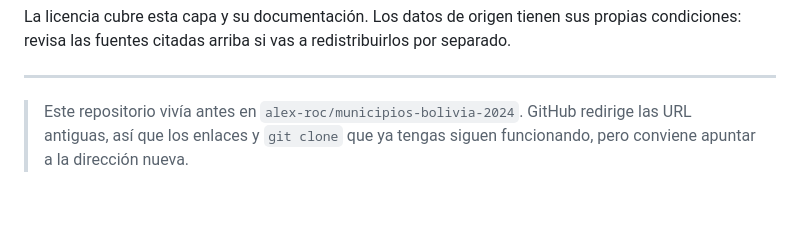
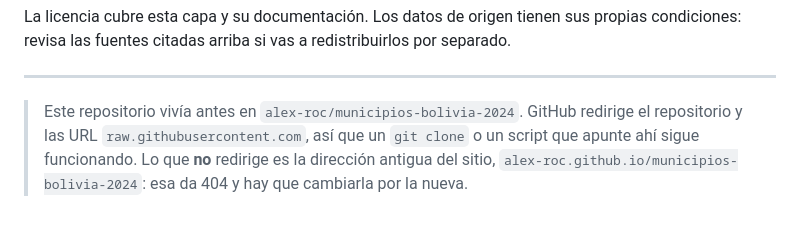
Before and after one commit to alex-roc/municipios-bolivia-2024, a Markdown page: README.md, the part around the change. Drawn GitHub-style.

Commit message:
Precisar qué URL antigua redirige y cuál no
GitHub redirige el repositorio y raw.githubusercontent, pero no la dirección de
Pages del usuario anterior: esa devuelve 404.

```diff
--- a/README.md
+++ b/README.md
@@ -308,5 +308,7 @@ por separado.
 ---
 
 > Este repositorio vivía antes en `alex-roc/municipios-bolivia-2024`. GitHub
-> redirige las URL antiguas, así que los enlaces y `git clone` que ya tengas
-> siguen funcionando, pero conviene apuntar a la dirección nueva.
+> redirige el repositorio y las URL `raw.githubusercontent.com`, así que un
+> `git clone` o un script que apunte ahí sigue funcionando. Lo que **no**
+> redirige es la dirección antigua del sitio, `alex-roc.github.io/municipios-bolivia-2024`:
+> esa da 404 y hay que cambiarla por la nueva.
```
